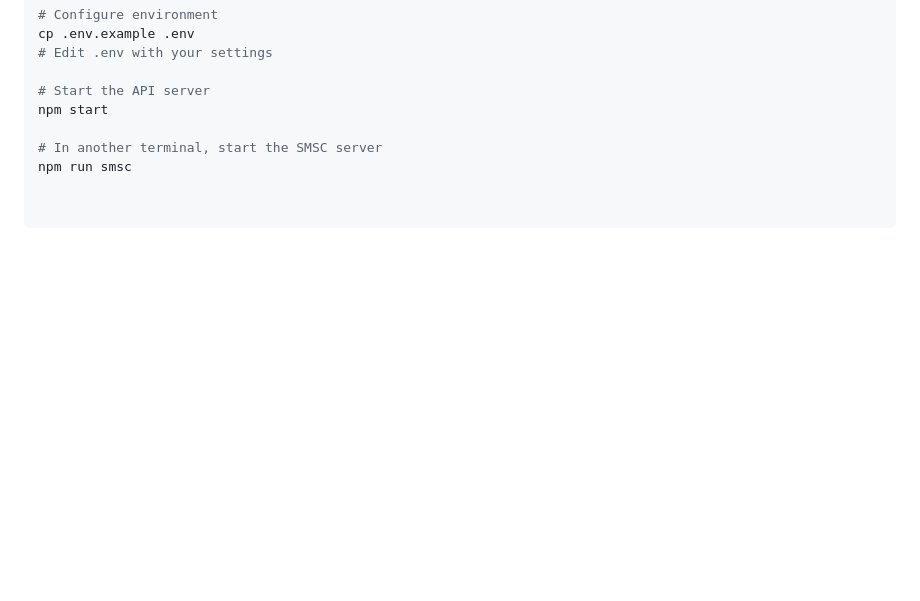
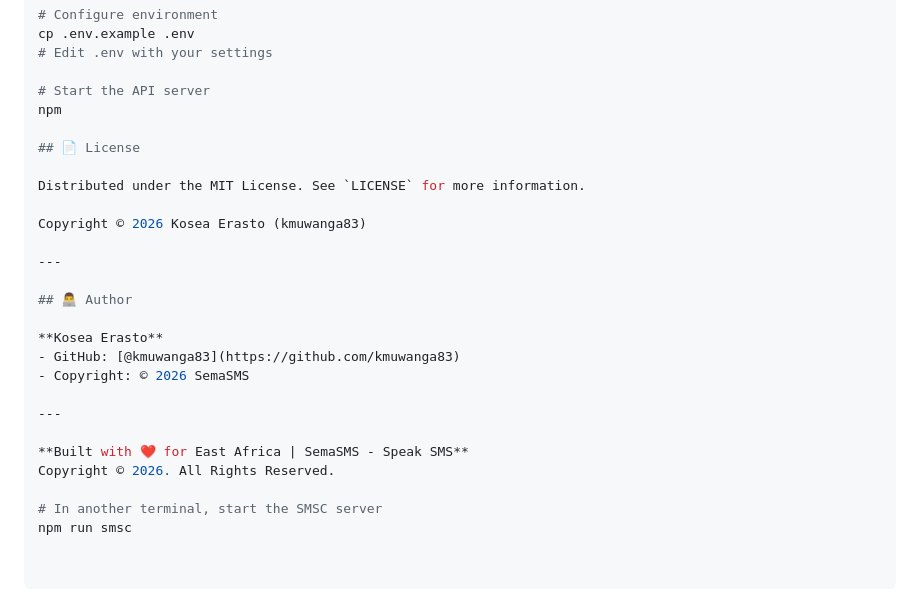
Before and after one commit to kmuwanga83/KaziSMS, a Markdown page: README.md, the part around the change. Rendered like a GitHub page; blank space fills up the shorter version.

Commit message:
Revise README for improved clarity and content
Updated README.md to enhance project details and structure.

```diff
--- a/README.md
+++ b/README.md
@@ -97,7 +97,26 @@ cp .env.example .env
 # Edit .env with your settings
 
 # Start the API server
-npm start
+npm
+
+## 📄 License
+
+Distributed under the MIT License. See `LICENSE` for more information.
+
+Copyright © 2026 Kosea Erasto (kmuwanga83)
+
+---
+
+## 👨‍💻 Author
+
+**Kosea Erasto**
+- GitHub: [@kmuwanga83](https://github.com/kmuwanga83)
+- Copyright: © 2026 SemaSMS
+
+---
+
+**Built with ❤️ for East Africa | SemaSMS - Speak SMS**
+Copyright © 2026. All Rights Reserved.
 
 # In another terminal, start the SMSC server
 npm run smsc
```
